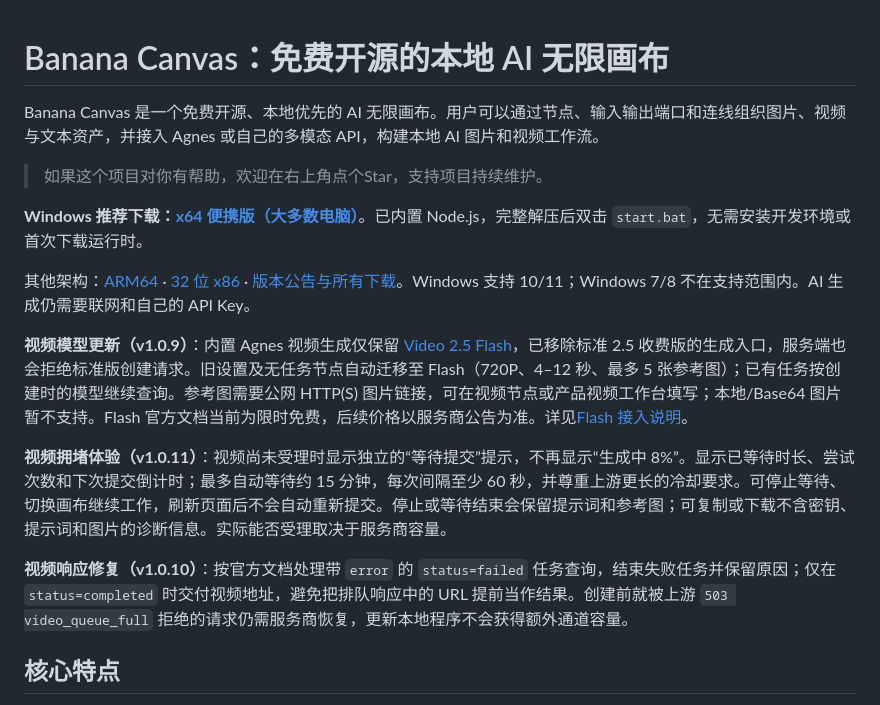
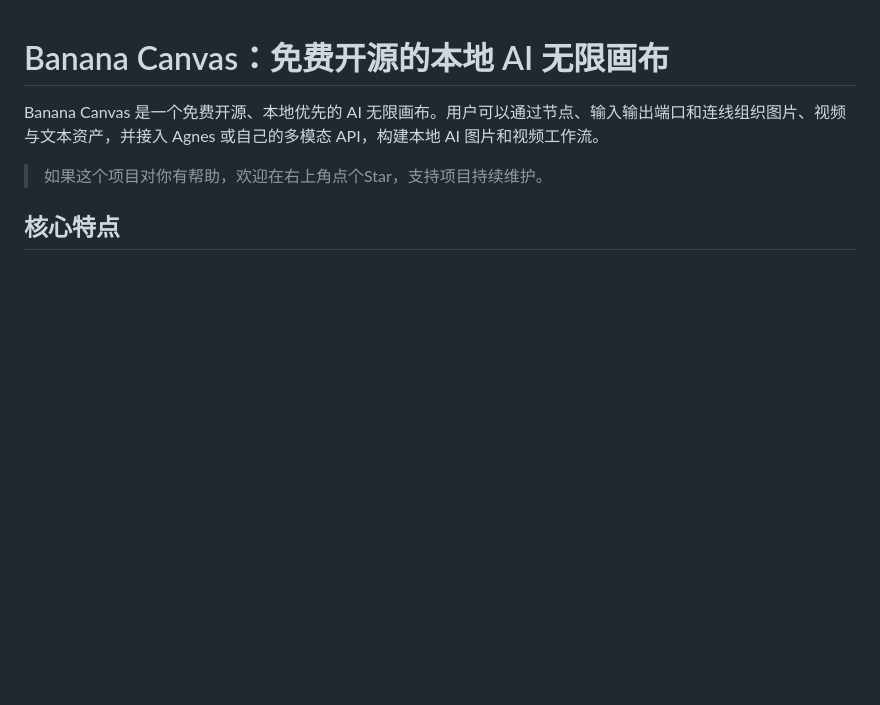
Before and after one commit to Mr-banananana/Banana_canvas, a Markdown page: README.md, the part around the change. Rendered like a GitHub page; blank space fills up the shorter version.

Commit message:
Revise README to remove outdated information
Removed outdated Windows download instructions and version updates for video models. Updated the README to streamline information and focus on core features.

```diff
--- a/README.md
+++ b/README.md
@@ -4,15 +4,6 @@ Banana Canvas 是一个免费开源、本地优先的 AI 无限画布。用户
 
 > 如果这个项目对你有帮助，欢迎在右上角点个Star，支持项目持续维护。
 
-**Windows 推荐下载：[x64 便携版（大多数电脑）](https://github.com/Mr-banananana/Banana_canvas/releases/latest/download/Banana-Canvas-windows-x64.zip)**。已内置 Node.js，完整解压后双击 `start.bat`，无需安装开发环境或首次下载运行时。
-
-其他架构：[ARM64](https://github.com/Mr-banananana/Banana_canvas/releases/latest/download/Banana-Canvas-windows-arm64.zip) · [32 位 x86](https://github.com/Mr-banananana/Banana_canvas/releases/latest/download/Banana-Canvas-windows-x86.zip) · [版本公告与所有下载](https://github.com/Mr-banananana/Banana_canvas/releases/latest)。Windows 支持 10/11；Windows 7/8 不在支持范围内。AI 生成仍需要联网和自己的 API Key。
-
-**视频模型更新（v1.0.9）**：内置 Agnes 视频生成仅保留 [Video 2.5 Flash](https://wiki.agnes-ai.com/zh-Hans/docs/agnes-video-25-flash)，已移除标准 2.5 收费版的生成入口，服务端也会拒绝标准版创建请求。旧设置及无任务节点自动迁移至 Flash（720P、4–12 秒、最多 5 张参考图）；已有任务按创建时的模型继续查询。参考图需要公网 HTTP(S) 图片链接，可在视频节点或产品视频工作台填写；本地/Base64 图片暂不支持。Flash 官方文档当前为限时免费，后续价格以服务商公告为准。详见[Flash 接入说明](docs/agnes-video-flash.md)。
-
-**视频拥堵体验（v1.0.11）**：视频尚未受理时显示独立的“等待提交”提示，不再显示“生成中 8%”。显示已等待时长、尝试次数和下次提交倒计时；最多自动等待约 15 分钟，每次间隔至少 60 秒，并尊重上游更长的冷却要求。可停止等待、切换画布继续工作，刷新页面后不会自动重新提交。停止或等待结束会保留提示词和参考图；可复制或下载不含密钥、提示词和图片的诊断信息。实际能否受理取决于服务商容量。
-
-**视频响应修复（v1.0.10）**：按官方文档处理带 `error` 的 `status=failed` 任务查询，结束失败任务并保留原因；仅在 `status=completed` 时交付视频地址，避免把排队响应中的 URL 提前当作结果。创建前就被上游 `503 video_queue_full` 拒绝的请求仍需服务商恢复，更新本地程序不会获得额外通道容量。
 
 ## 核心特点
 
```
